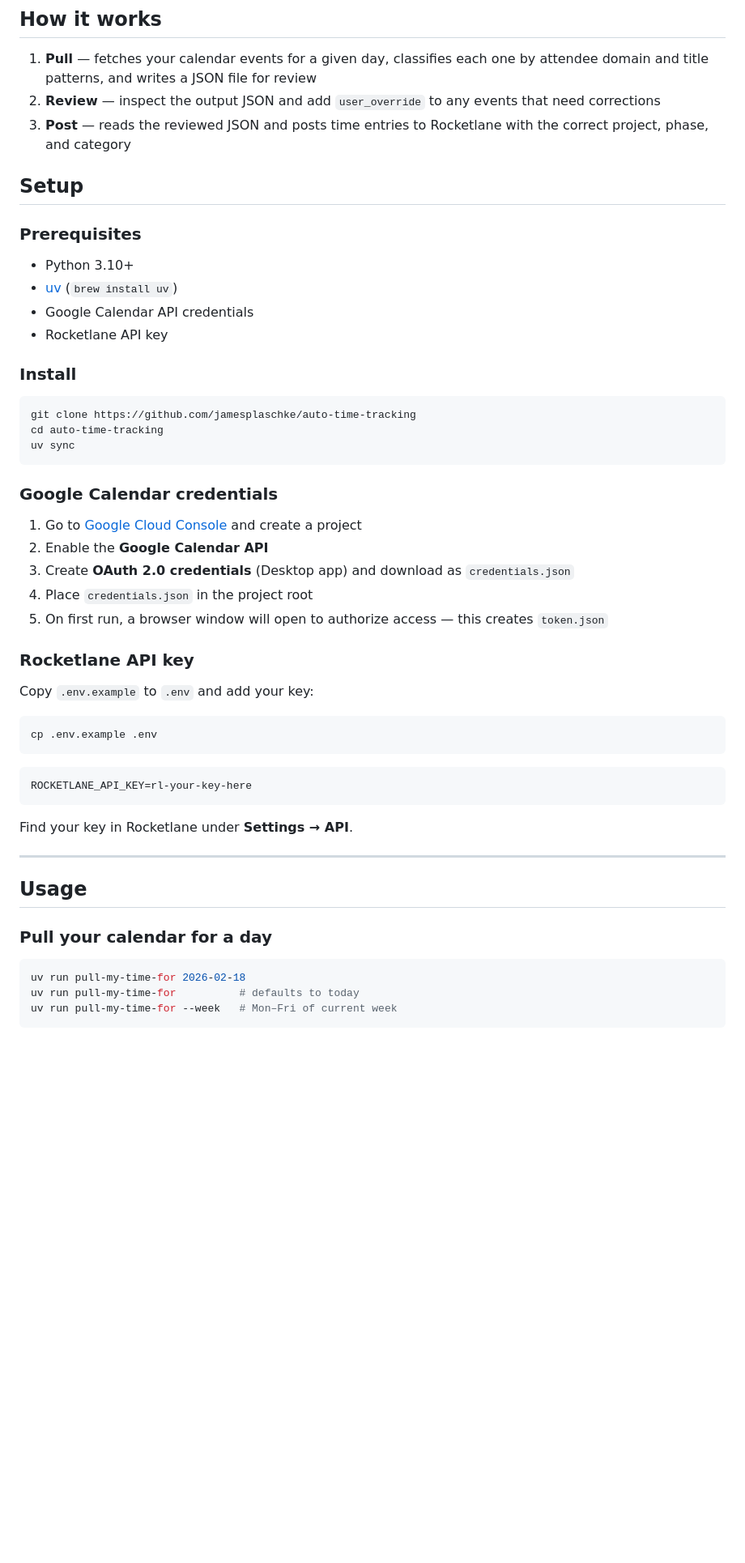
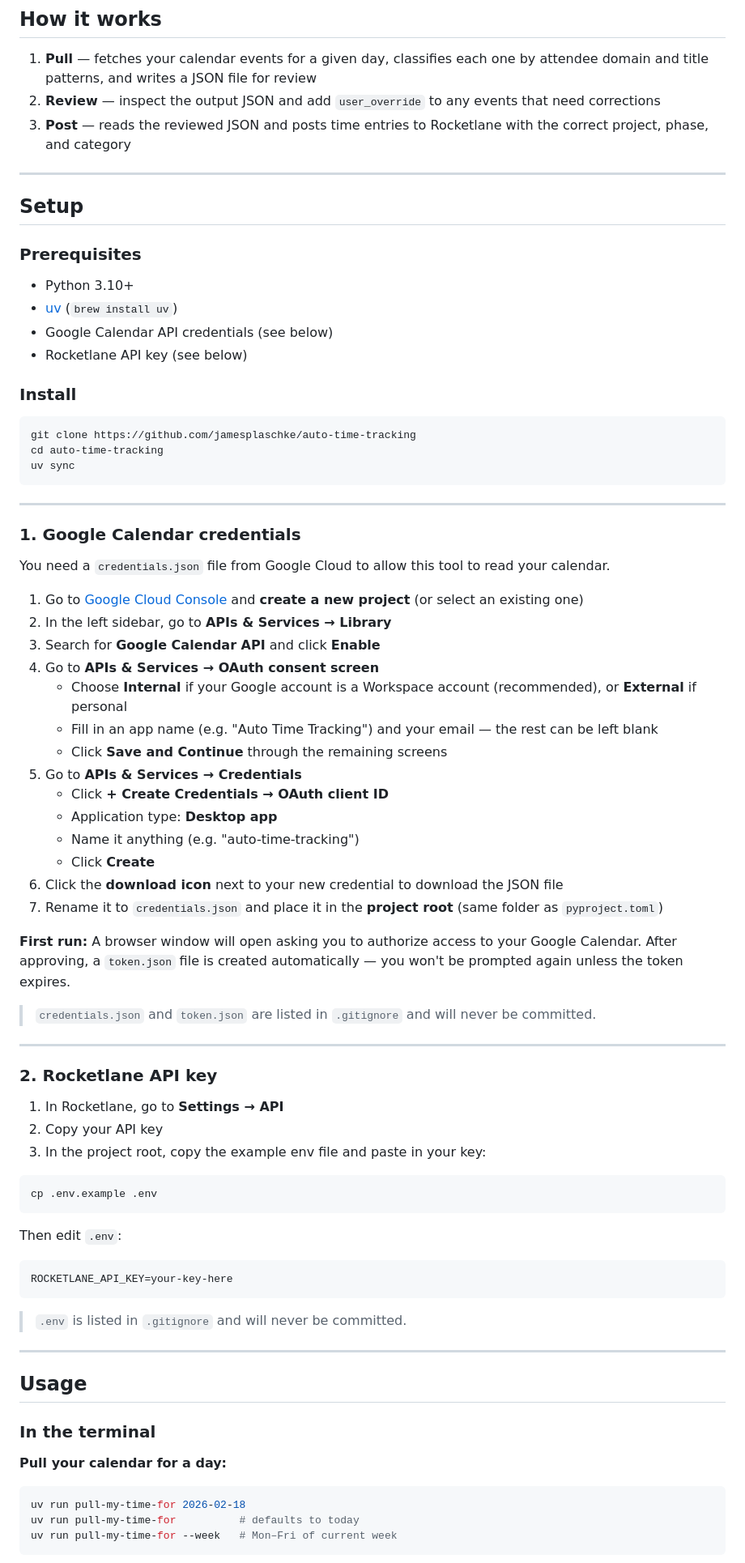
Before and after one commit to jamesplaschke/auto-time-tracking, a Markdown page: README.md, the part around one of its changes. Shown at 81% size. Drawn GitHub-style; blank space fills up the shorter version.

Commit message:
Improve README: Google Calendar setup, Rocketlane key, terminal vs Claude Code usage

````diff
--- a/README.md
+++ b/README.md
@@ -8,13 +8,15 @@ Automatically pulls your Google Calendar events, classifies them into billable c
 2. **Review** — inspect the output JSON and add `user_override` to any events that need corrections
 3. **Post** — reads the reviewed JSON and posts time entries to Rocketlane with the correct project, phase, and category
 
+---
+
 ## Setup
 
 ### Prerequisites
 - Python 3.10+
 - [uv](https://docs.astral.sh/uv/) (`brew install uv`)
-- Google Calendar API credentials
-- Rocketlane API key
+- Google Calendar API credentials (see below)
+- Rocketlane API key (see below)
 
 ### Install
 
@@ -24,33 +26,58 @@ cd auto-time-tracking
 uv sync
 ```
 
-### Google Calendar credentials
+---
 
-1. Go to [Google Cloud Console](https://console.cloud.google.com) and create a project
-2. Enable the **Google Calendar API**
-3. Create **OAuth 2.0 credentials** (Desktop app) and download as `credentials.json`
-4. Place `credentials.json` in the project root
-5. On first run, a browser window will open to authorize access — this creates `token.json`
+### 1. Google Calendar credentials
 
-### Rocketlane API key
+You need a `credentials.json` file from Google Cloud to allow this tool to read your calendar.
 
-Copy `.env.example` to `.env` and add your key:
+1. Go to [Google Cloud Console](https://console.cloud.google.com) and **create a new project** (or select an existing one)
+2. In the left sidebar, go to **APIs & Services → Library**
+3. Search for **Google Calendar API** and click **Enable**
+4. Go to **APIs & Services → OAuth consent screen**
+   - Choose **Internal** if your Google account is a Workspace account (recommended), or **External** if personal
+   - Fill in an app name (e.g. "Auto Time Tracking") and your email — the rest can be left blank
+   - Click **Save and Continue** through the remaining screens
+5. Go to **APIs & Services → Credentials**
+   - Click **+ Create Credentials → OAuth client ID**
+   - Application type: **Desktop app**
+   - Name it anything (e.g. "auto-time-tracking")
+   - Click **Create**
+6. Click the **download icon** next to your new credential to download the JSON file
+7. Rename it to `credentials.json` and place it in the **project root** (same folder as `pyproject.toml`)
+
+**First run:** A browser window will open asking you to authorize access to your Google Calendar. After approving, a `token.json` file is created automatically — you won't be prompted again unless the token expires.
+
+> `credentials.json` and `token.json` are listed in `.gitignore` and will never be committed.
+
+---
+
+### 2. Rocketlane API key
+
+1. In Rocketlane, go to **Settings → API**
+2. Copy your API key
+3. In the project root, copy the example env file and paste in your key:
 
 ```bash
 cp .env.example .env
 ```
 
+Then edit `.env`:
+
 ```
-ROCKETLANE_API_KEY=rl-your-key-here
+ROCKETLANE_API_KEY=your-key-here
 ```
 
-Find your key in Rocketlane under **Settings → API**.
+> `.env` is listed in `.gitignore` and will never be committed.
 
 ---
 
 ## Usage
 
-### Pull your calendar for a day
+### In the terminal
+
+**Pull your calendar for a day:**
 
 ```bash
 uv run pull-my-time-for 2026-02-18
````
Also changed, not shown: other parts of README.md (+28 -3 lines).
